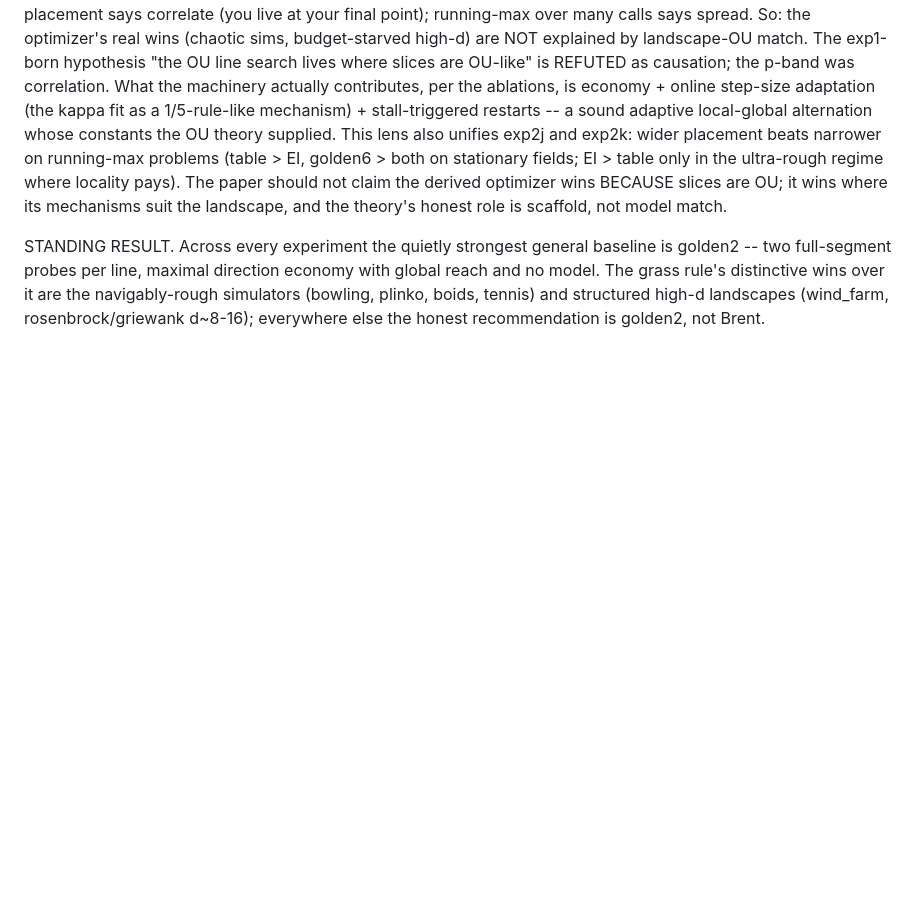
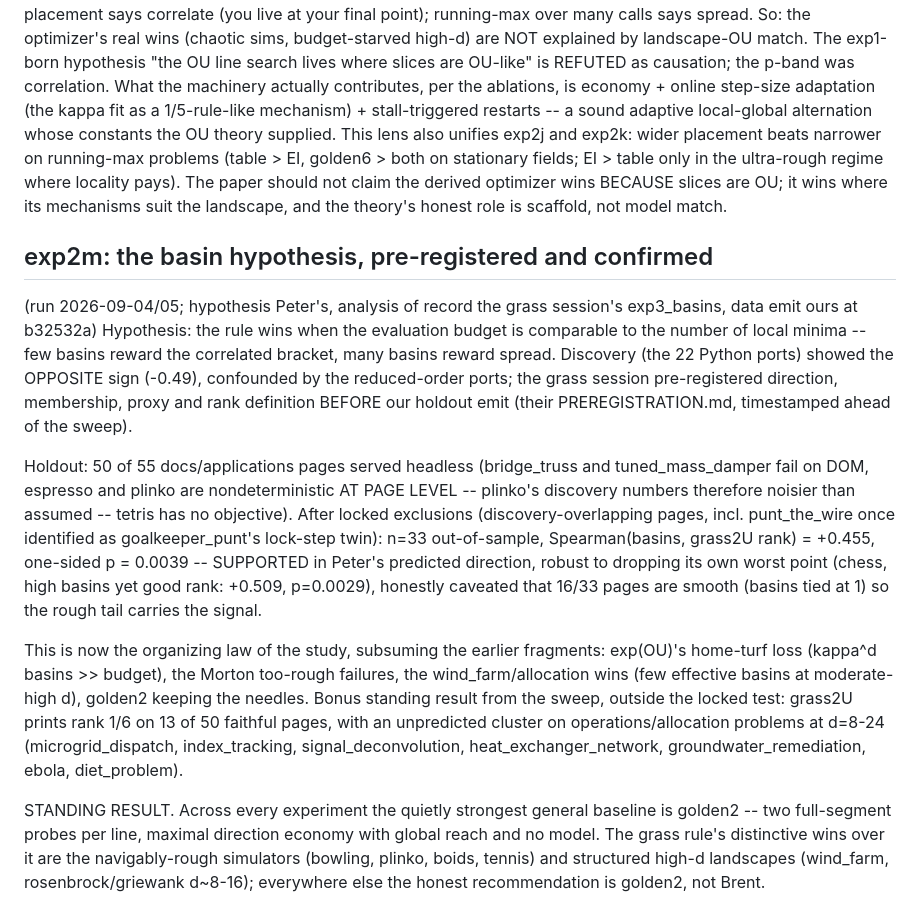
Before and after one commit to microprediction/browniansearch, a Markdown page: linesearch/NOTES.md, the part around the change. Rendered like a GitHub page; blank space fills up the shorter version.

Commit message:
NOTES: basin hypothesis confirmed out-of-sample (n=33, rho=+0.455, p=0.0039)
Mirrors the grass session's figures of record from the locked
exp3_basins test on the faithful JS holdout, with the punt_the_wire
lock-step exclusion applied. Peter's hypothesis, pre-registered,
sign-reversed from contaminated discovery, robust to its own worst
point, caveated on the smooth-tied mass. Records the sweep's bonus
standing result: grass2U rank 1 on 13/50 faithful pages including an
unpredicted operations/allocation cluster at d=8-24.

Co-Authored-By: Claude Fable 5 <noreply@anthropic.com>
Claude-Session: https://claude.ai/code/session_015v2fCap1rssaAmGLQgUvdX

```diff
--- a/linesearch/NOTES.md
+++ b/linesearch/NOTES.md
@@ -320,6 +320,40 @@ optimizer wins BECAUSE slices are OU; it wins where its mechanisms
 suit the landscape, and the theory's honest role is scaffold, not
 model match.
 
+## exp2m: the basin hypothesis, pre-registered and confirmed
+(run 2026-09-04/05; hypothesis Peter's, analysis of record the grass
+session's exp3_basins, data emit ours at b32532a)
+Hypothesis: the rule wins when the evaluation budget is comparable
+to the number of local minima -- few basins reward the correlated
+bracket, many basins reward spread. Discovery (the 22 Python ports)
+showed the OPPOSITE sign (-0.49), confounded by the reduced-order
+ports; the grass session pre-registered direction, membership,
+proxy and rank definition BEFORE our holdout emit (their
+PREREGISTRATION.md, timestamped ahead of the sweep).
+
+Holdout: 50 of 55 docs/applications pages served headless
+(bridge_truss and tuned_mass_damper fail on DOM, espresso and
+plinko are nondeterministic AT PAGE LEVEL -- plinko's discovery
+numbers therefore noisier than assumed -- tetris has no objective).
+After locked exclusions (discovery-overlapping pages, incl.
+punt_the_wire once identified as goalkeeper_punt's lock-step twin):
+n=33 out-of-sample, Spearman(basins, grass2U rank) = +0.455,
+one-sided p = 0.0039 -- SUPPORTED in Peter's predicted direction,
+robust to dropping its own worst point (chess, high basins yet good
+rank: +0.509, p=0.0029), honestly caveated that 16/33 pages are
+smooth (basins tied at 1) so the rough tail carries the signal.
+
+This is now the organizing law of the study, subsuming the earlier
+fragments: exp(OU)'s home-turf loss (kappa^d basins >> budget), the
+Morton too-rough failures, the wind_farm/allocation wins (few
+effective basins at moderate-high d), golden2 keeping the needles.
+Bonus standing result from the sweep, outside the locked test:
+grass2U prints rank 1/6 on 13 of 50 faithful pages, with an
+unpredicted cluster on operations/allocation problems at d=8-24
+(microgrid_dispatch, index_tracking, signal_deconvolution,
+heat_exchanger_network, groundwater_remediation, ebola,
+diet_problem).
+
 STANDING RESULT. Across every experiment the quietly strongest
 general baseline is golden2 -- two full-segment probes per line,
 maximal direction economy with global reach and no model. The grass
```
